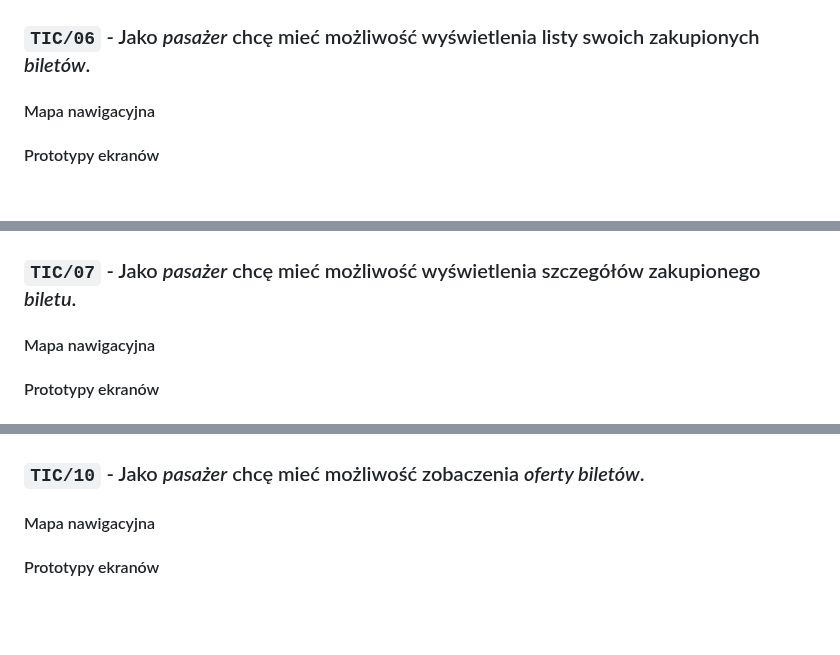
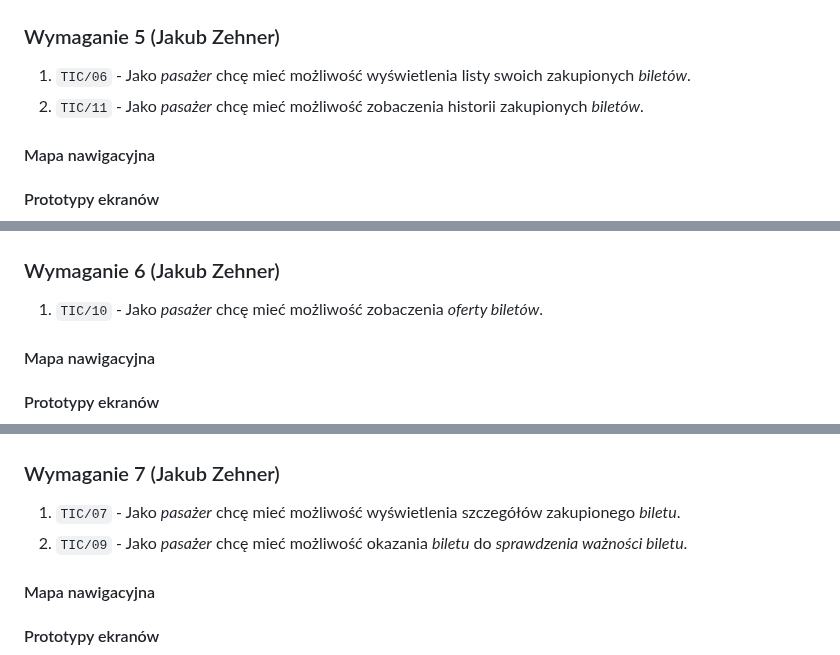
Before and after one commit to PWR-ACS-SE-24/SoftwareSystemDesign, a Markdown page: documentation/course/E1.md, 3 parts joined by grey strips. GitHub-like rendering; blank space fills up the shorter version.

```diff
--- a/documentation/course/E1.md
+++ b/documentation/course/E1.md
@@ -708,7 +708,11 @@ classDiagram
 
 ![ACC/07 + ACC/08 + ACC/09 + ACC/17](images/Account4.png)
 
-### `TIC/06` - Jako _pasażer_ chcę mieć możliwość wyświetlenia listy swoich zakupionych _biletów_.
+<!-- ------------------------------------------------------------------------------------------------------------------------- -->
+
+### Wymaganie 5 (Jakub Zehner)
+1. `TIC/06` - Jako _pasażer_ chcę mieć możliwość wyświetlenia listy swoich zakupionych _biletów_.
+2. `TIC/11` - Jako _pasażer_ chcę mieć możliwość zobaczenia historii zakupionych _biletów_.
 
 #### Mapa nawigacyjna
 
@@ -716,14 +720,17 @@ classDiagram
 ![TIC/06](images/Ticket1.png)
 
 
-### `TIC/07` - Jako _pasażer_ chcę mieć możliwość wyświetlenia szczegółów zakupionego _biletu_.
+### Wymaganie 6 (Jakub Zehner)
+1. `TIC/10` - Jako _pasażer_ chcę mieć możliwość zobaczenia _oferty biletów_.
 
 #### Mapa nawigacyjna
 
 #### Prototypy ekranów
 ![TIC/07](images/Ticket2.png)
 
-### `TIC/10` - Jako _pasażer_ chcę mieć możliwość zobaczenia _oferty biletów_.
+### Wymaganie 7 (Jakub Zehner)
+1. `TIC/07` - Jako _pasażer_ chcę mieć możliwość wyświetlenia szczegółów zakupionego _biletu_.
+2. `TIC/09` - Jako _pasażer_ chcę mieć możliwość okazania _biletu_ do _sprawdzenia ważności biletu_.
 
 #### Mapa nawigacyjna
 
```
Also changed, not shown: other parts of documentation/course/E1.md (+6 -5 lines).
